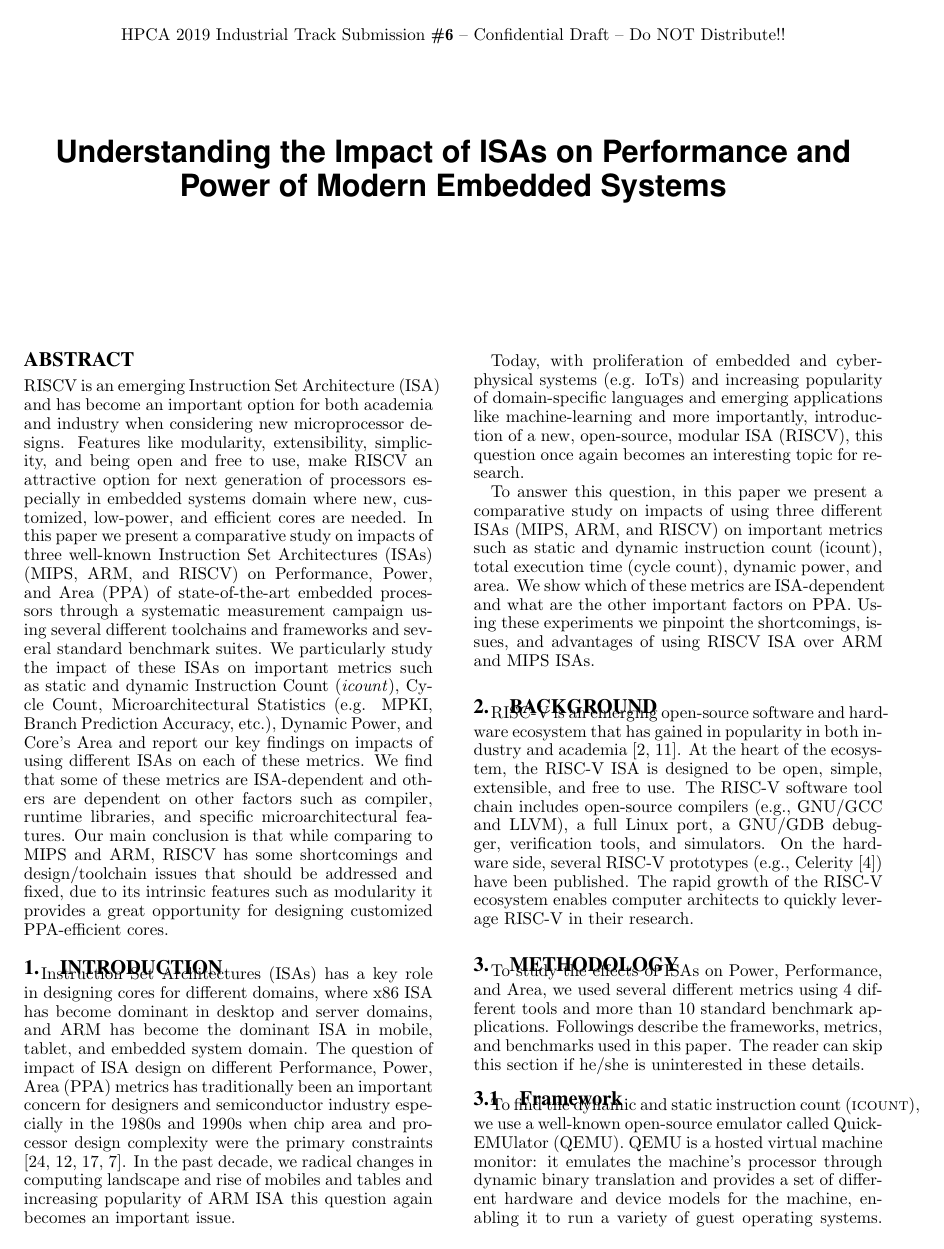
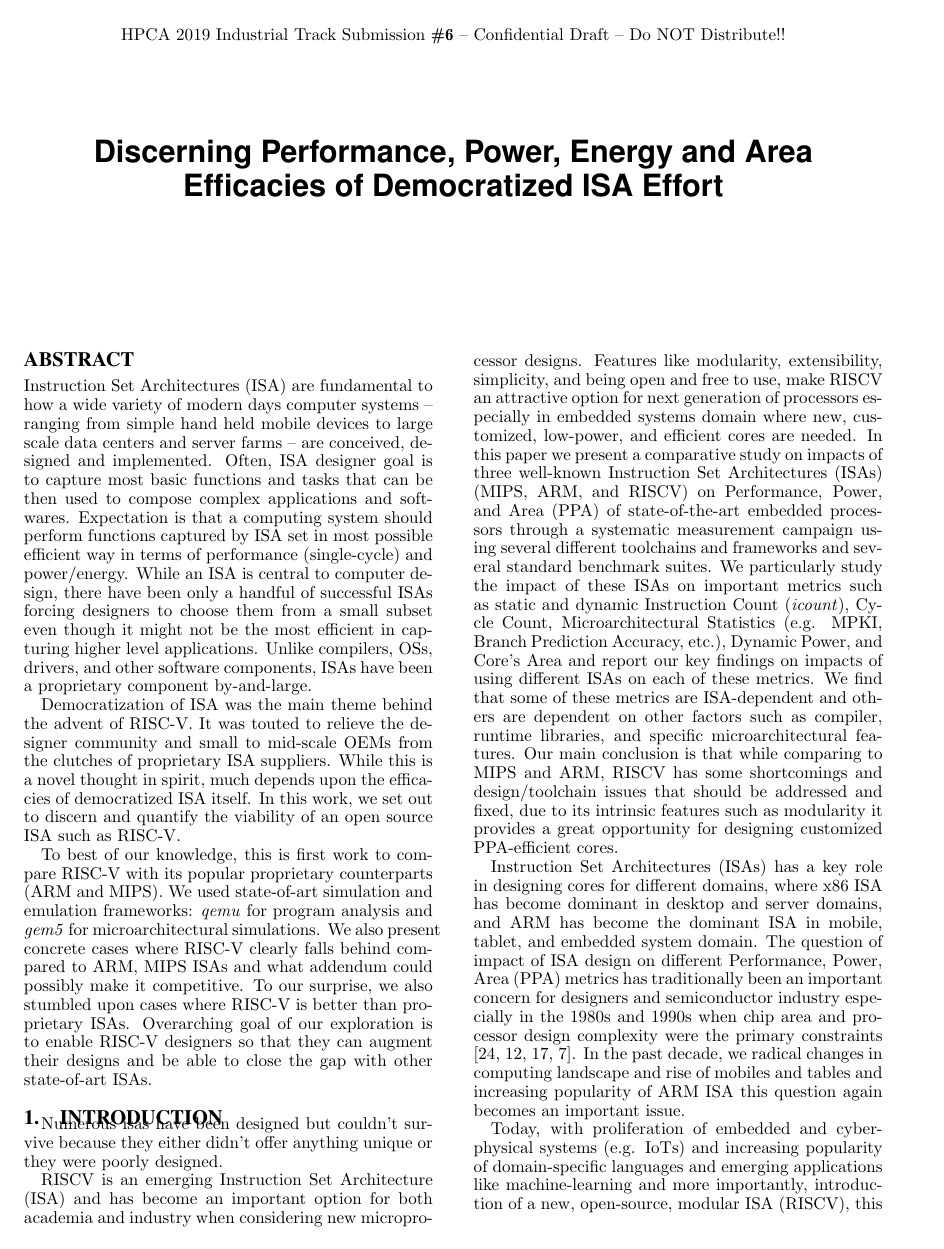
Before and after one commit to nadersb/newHPCA, a LaTeX paper (main.tex, which reads sections/abstract.tex, sections/intro.tex): page 1 of 2. Compiled offline with pdfLaTeX.

Commit message:
Updated title and rewrote abstract. Moved old abstrct to intro section.

```diff
--- a/main.tex
+++ b/main.tex
@@ -104,7 +104,9 @@
 }
 
 %%%%%%%%%%%---SETME-----%%%%%%%%%%%%%
-\title{Understanding the Impact of ISAs on Performance and Power of Modern Embedded Systems}
+%\title{Understanding the Impact of ISAs on Performance and Power of Modern Embedded Systems}
+\title{Discerning Performance, Power, Energy and Area Efficacies of Democratized ISA Effort}
+
 %%%%%%%%%%%%%%%%%%%%%%%%%%%%%%%%%%%%
 
 \begin{document}
--- a/sections/abstract.tex
+++ b/sections/abstract.tex
@@ -1,2 +1,8 @@
 %% abstract
-RISCV is an emerging Instruction Set Architecture (ISA) and has become an important option for both academia and industry when considering new microprocessor designs. Features like modularity, extensibility, simplicity, and being open and free to use, make RISCV an attractive option for next generation of processors especially in embedded systems domain where new, customized, low-power, and efficient cores are needed.  In this paper we present a comparative study on impacts of three well-known Instruction Set Architectures (ISAs) (MIPS, ARM, and RISCV) on Performance, Power, and Area (PPA) of state-of-the-art embedded processors through a systematic measurement campaign using several different toolchains and frameworks and several standard benchmark suites.  We particularly study the impact of these ISAs on important metrics such as static and dynamic Instruction Count (\textit{icount}), Cycle Count, Microarchitectural Statistics (e.g. MPKI, Branch Prediction Accuracy, etc.), Dynamic Power, and Core's Area and report our key findings on impacts of using different ISAs on each of these metrics. We find that some of these metrics are ISA-dependent and others are dependent on other factors such as compiler, runtime libraries, and specific microarchitectural features. Our main conclusion is that while comparing to MIPS and ARM, RISCV has some shortcomings and design/toolchain issues that should be addressed and fixed, due to its intrinsic features such as modularity it provides a great opportunity for designing customized PPA-efficient cores.
+
+
+Instruction Set Architectures (ISA) are fundamental to how a wide variety of modern days computer systems -- ranging from simple hand held mobile devices to large scale data centers and server farms -- are conceived, designed and implemented. Often, ISA designer goal is to capture most basic functions and tasks that can be then used to compose complex applications and softwares. Expectation is that a computing system should perform functions captured by ISA set in most possible efficient way in terms of performance (single-cycle) and power/energy. While an ISA is central to computer design, there have been only a handful of successful ISAs forcing designers to choose them from a small subset even though it might not be the most efficient in capturing higher level applications. Unlike compilers, OSs, drivers, and other software components, ISAs have been a proprietary component by-and-large.
+
+Democratization of ISA was the main theme behind the advent of RISC-V. It was touted to relieve the designer community and small to mid-scale OEMs from the clutches of proprietary ISA suppliers. While this is a novel thought in spirit, much depends upon the efficacies of democratized ISA itself. In this work, we set out to discern and quantify the viability of an open source ISA such as RISC-V.
+
+To best of our knowledge, this is first work to compare RISC-V with its popular proprietary counterparts (ARM and MIPS). We used state-of-art simulation and emulation frameworks: \textit{qemu} for program analysis and \textit{gem5} for microarchitectural simulations. We also present concrete cases where RISC-V clearly falls behind compared to ARM, MIPS ISAs and what addendum could possibly make it competitive. To our surprise, we also stumbled upon cases where RISC-V is better than proprietary ISAs. Overarching goal of our exploration is to enable RISC-V designers so that they can augment their designs and be able to close the gap with other state-of-art ISAs.
--- a/sections/intro.tex
+++ b/sections/intro.tex
@@ -1,3 +1,8 @@
+
+Numerous isas have been designed but couldn’t survive because they either didn’t offer anything unique or they were poorly designed.
+
+RISCV is an emerging Instruction Set Architecture (ISA) and has become an important option for both academia and industry when considering new microprocessor designs. Features like modularity, extensibility, simplicity, and being open and free to use, make RISCV an attractive option for next generation of processors especially in embedded systems domain where new, customized, low-power, and efficient cores are needed.  In this paper we present a comparative study on impacts of three well-known Instruction Set Architectures (ISAs) (MIPS, ARM, and RISCV) on Performance, Power, and Area (PPA) of state-of-the-art embedded processors through a systematic measurement campaign using several different toolchains and frameworks and several standard benchmark suites.  We particularly study the impact of these ISAs on important metrics such as static and dynamic Instruction Count (\textit{icount}), Cycle Count, Microarchitectural Statistics (e.g. MPKI, Branch Prediction Accuracy, etc.), Dynamic Power, and Core's Area and report our key findings on impacts of using different ISAs on each of these metrics. We find that some of these metrics are ISA-dependent and others are dependent on other factors such as compiler, runtime libraries, and specific microarchitectural features. Our main conclusion is that while comparing to MIPS and ARM, RISCV has some shortcomings and design/toolchain issues that should be addressed and fixed, due to its intrinsic features such as modularity it provides a great opportunity for designing customized PPA-efficient cores.
+
 Instruction Set Architectures (ISAs) has a key role in designing cores for different domains, where x86 ISA has become dominant in desktop and server domains, and ARM has become the dominant ISA in mobile, tablet, and embedded system domain. The question of impact of ISA design on different Performance, Power, Area (PPA) metrics has traditionally been an important concern for designers and semiconductor industry especially in the 1980s and 1990s when
 chip area and processor design complexity were the primary
 constraints [24, 12, 17, 7]. In the past decade, we radical changes in computing landscape and rise of mobiles and tables and increasing popularity of ARM ISA this question again becomes an important issue.
```
Also changed, not shown: main.pdf, 4 other files.
